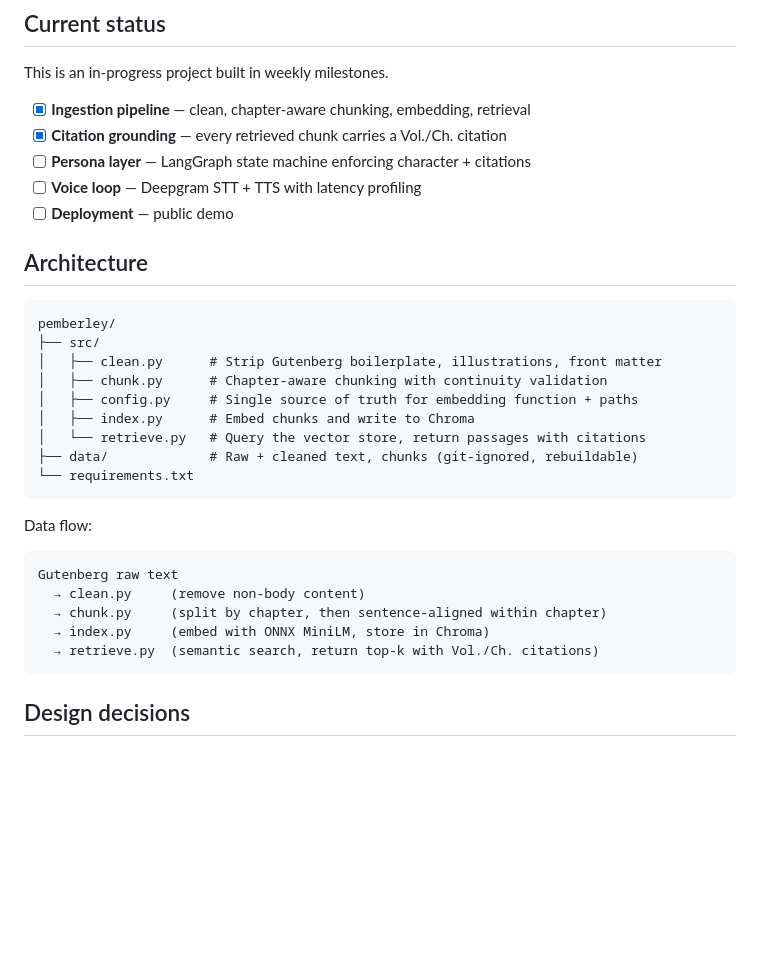
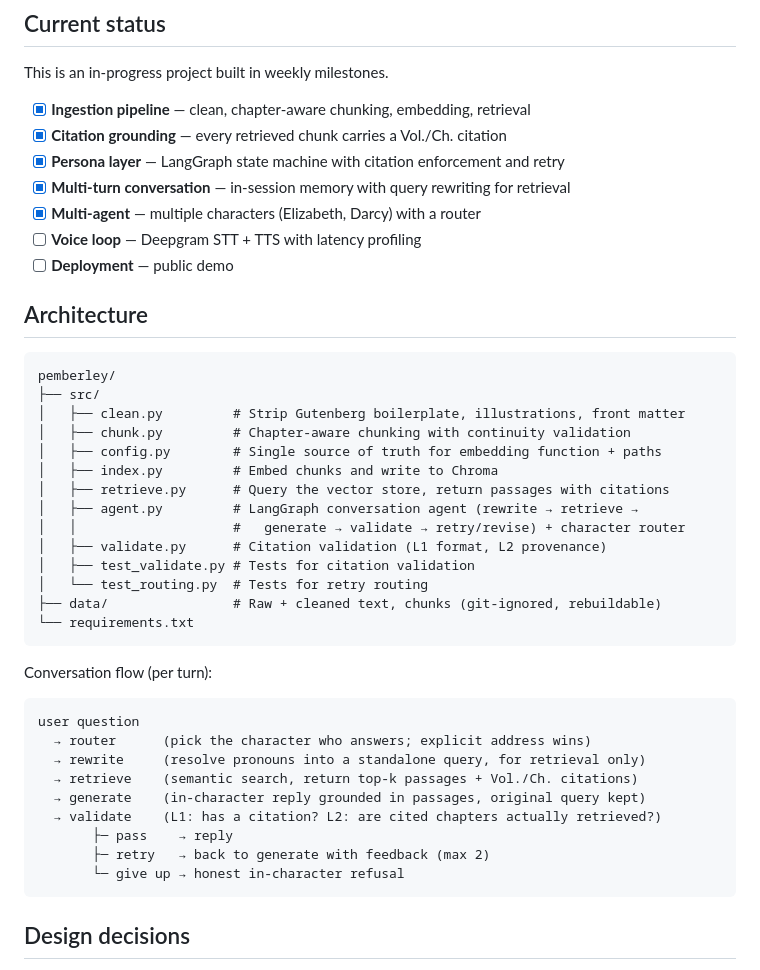
Before and after one commit to chiussuhsieh/pemberley, a Markdown page: README.md, the part around one of its changes. GitHub-like rendering; blank space fills up the shorter version.

````diff
--- a/README.md
+++ b/README.md
@@ -28,7 +28,9 @@ This is an in-progress project built in weekly milestones.
 
 - [x] **Ingestion pipeline** — clean, chapter-aware chunking, embedding, retrieval
 - [x] **Citation grounding** — every retrieved chunk carries a Vol./Ch. citation
-- [ ] **Persona layer** — LangGraph state machine enforcing character + citations
+- [x] **Persona layer** — LangGraph state machine with citation enforcement and retry
+- [x] **Multi-turn conversation** — in-session memory with query rewriting for retrieval
+- [x] **Multi-agent** — multiple characters (Elizabeth, Darcy) with a router
 - [ ] **Voice loop** — Deepgram STT + TTS with latency profiling
 - [ ] **Deployment** — public demo
 
@@ -37,23 +39,32 @@ This is an in-progress project built in weekly milestones.
 ```
 pemberley/
 ├── src/
-│   ├── clean.py      # Strip Gutenberg boilerplate, illustrations, front matter
-│   ├── chunk.py      # Chapter-aware chunking with continuity validation
-│   ├── config.py     # Single source of truth for embedding function + paths
-│   ├── index.py      # Embed chunks and write to Chroma
-│   └── retrieve.py   # Query the vector store, return passages with citations
-├── data/             # Raw + cleaned text, chunks (git-ignored, rebuildable)
+│   ├── clean.py         # Strip Gutenberg boilerplate, illustrations, front matter
+│   ├── chunk.py         # Chapter-aware chunking with continuity validation
+│   ├── config.py        # Single source of truth for embedding function + paths
+│   ├── index.py         # Embed chunks and write to Chroma
+│   ├── retrieve.py      # Query the vector store, return passages with citations
+│   ├── agent.py         # LangGraph conversation agent (rewrite → retrieve →
+│   │                    #   generate → validate → retry/revise) + character router
+│   ├── validate.py      # Citation validation (L1 format, L2 provenance)
+│   ├── test_validate.py # Tests for citation validation
+│   └── test_routing.py  # Tests for retry routing
+├── data/                # Raw + cleaned text, chunks (git-ignored, rebuildable)
 └── requirements.txt
 ```
 
-Data flow:
+Conversation flow (per turn):
 
 ```
-Gutenberg raw text
-  → clean.py     (remove non-body content)
-  → chunk.py     (split by chapter, then sentence-aligned within chapter)
-  → index.py     (embed with ONNX MiniLM, store in Chroma)
-  → retrieve.py  (semantic search, return top-k with Vol./Ch. citations)
+user question
+  → router      (pick the character who answers; explicit address wins)
+  → rewrite     (resolve pronouns into a standalone query, for retrieval only)
+  → retrieve    (semantic search, return top-k passages + Vol./Ch. citations)
+  → generate    (in-character reply grounded in passages, original query kept)
+  → validate    (L1: has a citation? L2: are cited chapters actually retrieved?)
+       ├─ pass    → reply
+       ├─ retry   → back to generate with feedback (max 2)
+       └─ give up → honest in-character refusal
 ```
 
 ## Design decisions
````
Also changed, not shown: other parts of README.md (+40 -11 lines).
